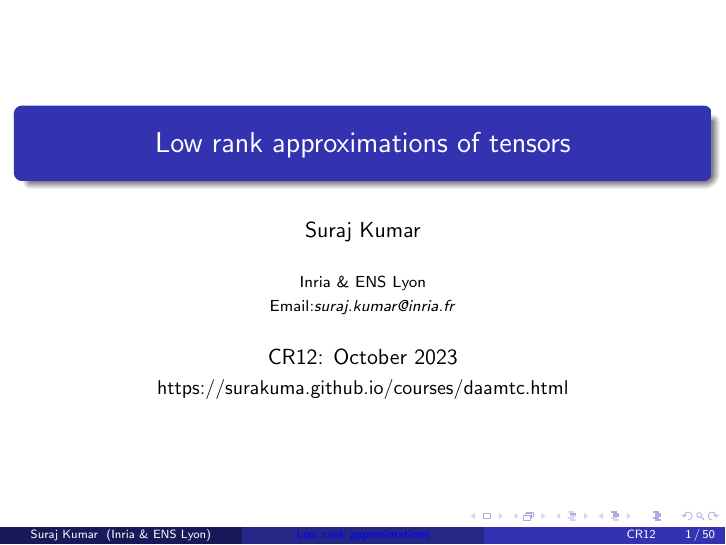
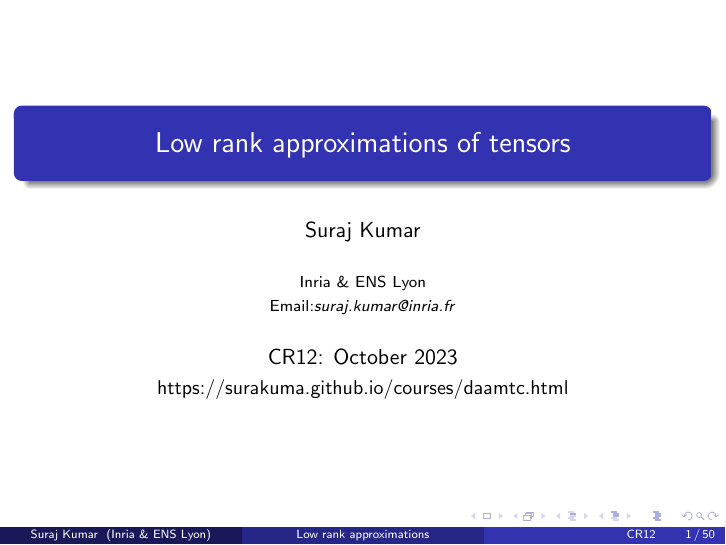
Before and after one commit to surakuma/surakuma.github.io, LaTeX slides (CR12/Lecture7/tensorDecompositions.tex): page 1 of 51. The pictures show the PDF file CR12/Lecture7/tensorDecompositions.pdf that the author committed with the source.

Commit message:
fixing link color

```diff
--- a/CR12/Lecture7/tensorDecompositions.tex
+++ b/CR12/Lecture7/tensorDecompositions.tex
@@ -77,12 +77,13 @@
 \input{../tensor_header}
 
 \hypersetup{colorlinks,linkcolor=blue}
+%\hypersetup{colorlinks}
 
 %----------------------------------------------------------------------------------------
 %	PRESENTATION INFORMATION
 %----------------------------------------------------------------------------------------
 
-\title[Low rank approximations]{Low rank approximations of tensors} % The short title in the optional parameter appears at the bottom of every slide, the full title in the main parameter is only on the title page
+\title[{\color{white}Low rank approximations}]{Low rank approximations of tensors} % The short title in the optional parameter appears at the bottom of every slide, the full title in the main parameter is only on the title page
 
 %\subtitle{Optional Subtitle} % Presentation subtitle, remove this command if a subtitle isn't required
 
```
Also changed, not shown: CR12/Lecture7/tensorDecompositions.pdf.
